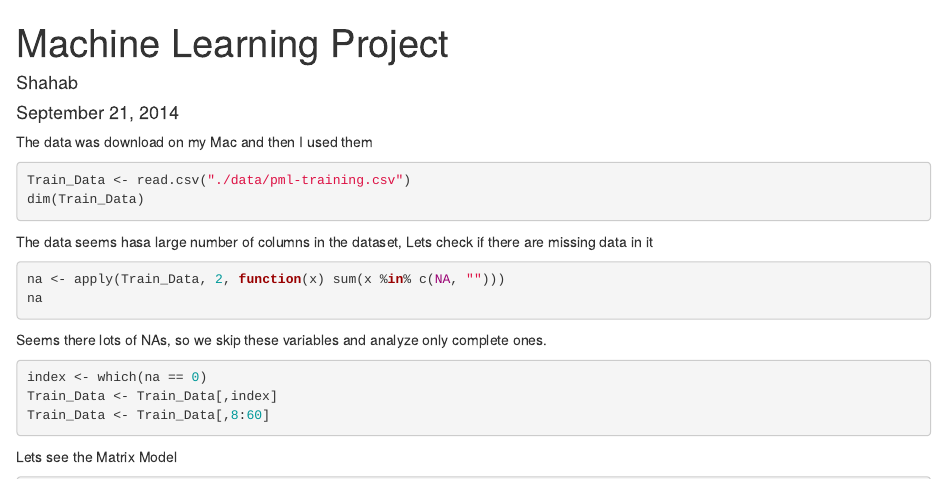
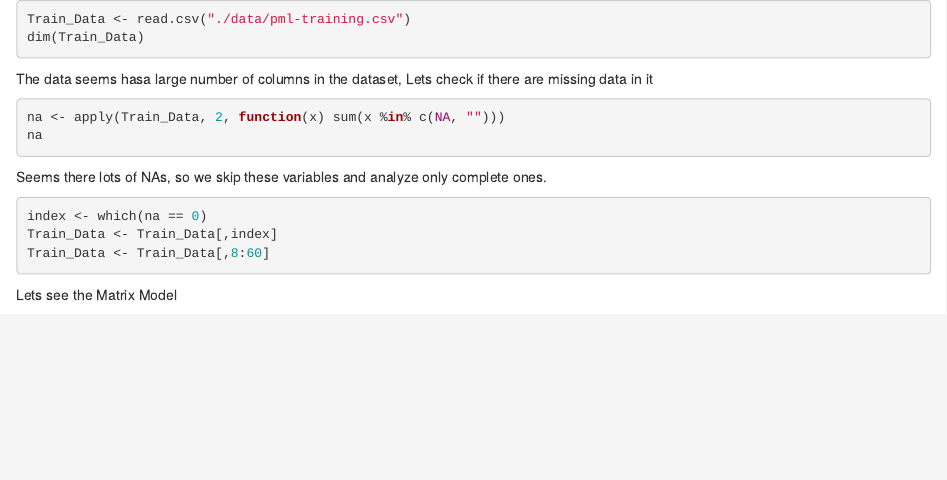
Before and after one commit to jingrutang/Practical-Machine-Learning-Project, an R Markdown document (machinelearnproj.Rmd): the page in a window 1100 px wide, from its top. Rendered offline with R 4.5, knitr and Pandoc, with nearby package versions; the code chunks are not run, so their results and figures are left out.

Commit message:
Update machinelearnproj.Rmd

````diff
--- a/machinelearnproj.Rmd
+++ b/machinelearnproj.Rmd
@@ -1,11 +1,4 @@
----
-title: "Machine Learning Project"
-author: "Shahab"
-date: "September 21, 2014"
-output: html_document
----
 
-The data was download on my Mac and then I used them
 
 ```{r}
 Train_Data <- read.csv("./data/pml-training.csv")
````
